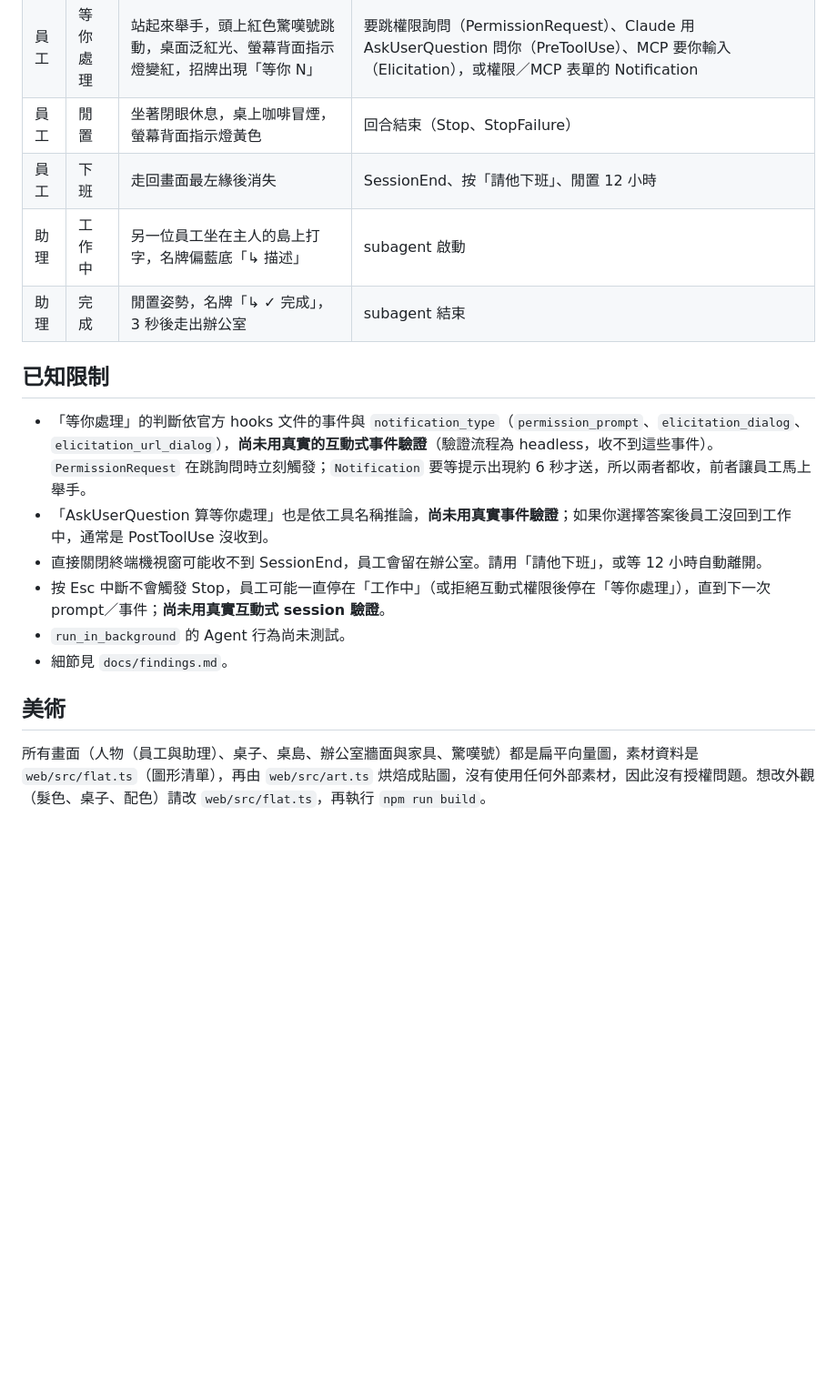
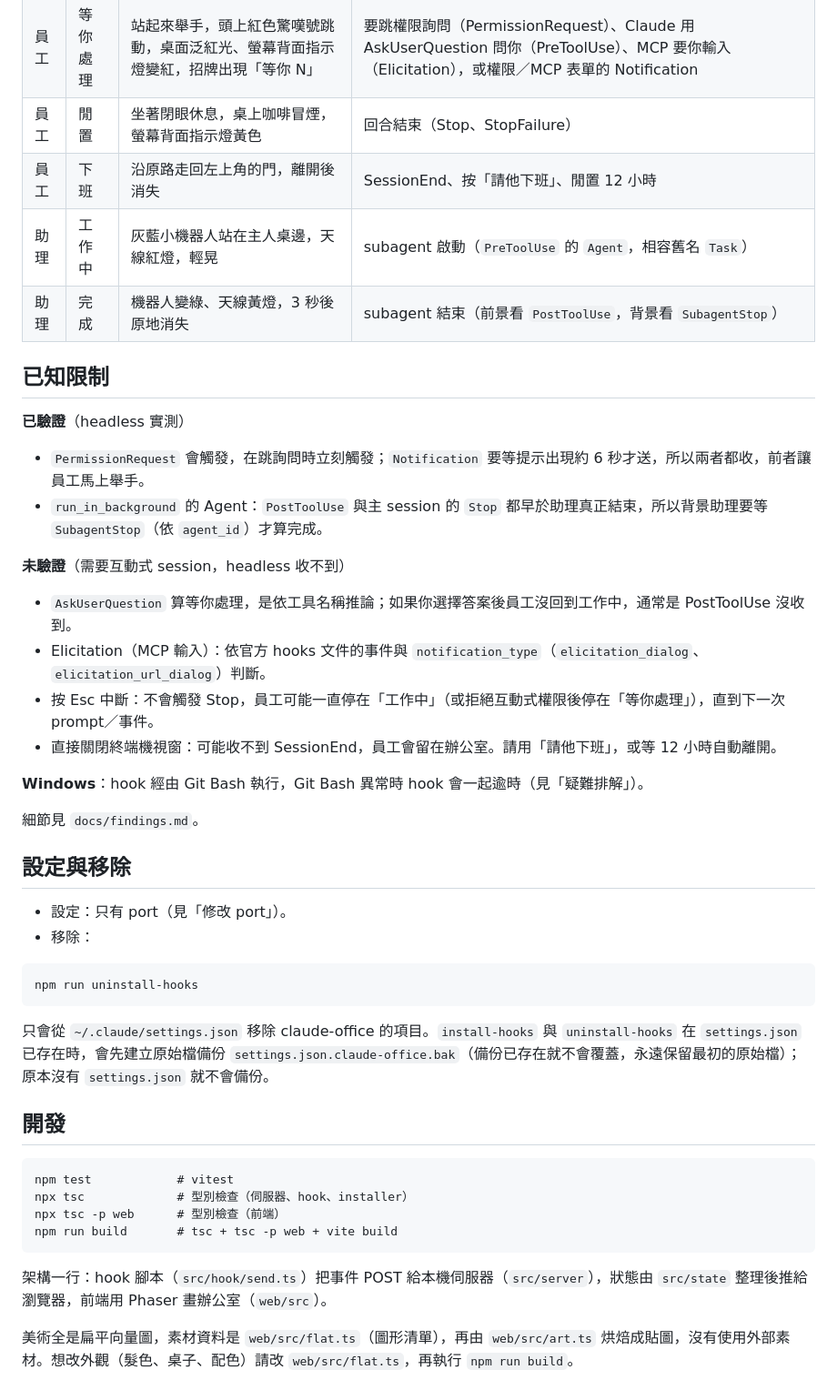
Before and after one commit to DavidQiu23/claude-office, a Markdown page: README.md, the part around one of its changes. Shown at 91% size. Drawn GitHub-style; blank space fills up the shorter version.

Commit message:
docs: 重寫 README，補上疑難排解、開發說明、欄數表與助理說明

````diff
--- a/README.md
+++ b/README.md
@@ -52,19 +90,48 @@ npm run uninstall-hooks
 | 員工 | 工作中 | 坐在桌前打字（雙手交替），螢幕背面指示燈綠色，頭上氣泡顯示目前動作 | 送出 prompt、工具執行，批准或回答之後（PostToolUse、PostToolUseFailure、ElicitationResult） |
 | 員工 | 等你處理 | 站起來舉手，頭上紅色驚嘆號跳動，桌面泛紅光、螢幕背面指示燈變紅，招牌出現「等你 N」 | 要跳權限詢問（PermissionRequest）、Claude 用 AskUserQuestion 問你（PreToolUse）、MCP 要你輸入（Elicitation），或權限／MCP 表單的 Notification |
 | 員工 | 閒置 | 坐著閉眼休息，桌上咖啡冒煙，螢幕背面指示燈黃色 | 回合結束（Stop、StopFailure） |
-| 員工 | 下班 | 走回畫面最左緣後消失 | SessionEnd、按「請他下班」、閒置 12 小時 |
-| 助理 | 工作中 | 另一位員工坐在主人的島上打字，名牌偏藍底「↳ 描述」 | subagent 啟動 |
-| 助理 | 完成 | 閒置姿勢，名牌「↳ ✓ 完成」，3 秒後走出辦公室 | subagent 結束 |
+| 員工 | 下班 | 沿原路走回左上角的門，離開後消失 | SessionEnd、按「請他下班」、閒置 12 小時 |
+| 助理 | 工作中 | 灰藍小機器人站在主人桌邊，天線紅燈，輕晃 | subagent 啟動（`PreToolUse` 的 `Agent`，相容舊名 `Task`） |
+| 助理 | 完成 | 機器人變綠、天線黃燈，3 秒後原地消失 | subagent 結束（前景看 `PostToolUse`，背景看 `SubagentStop`） |
 
 ## 已知限制
 
-- 「等你處理」的判斷依官方 hooks 文件的事件與 `notification_type`（`permission_prompt`、`elicitation_dialog`、`elicitation_url_dialog`），**尚未用真實的互動式事件驗證**（驗證流程為 headless，收不到這些事件）。`PermissionRequest` 在跳詢問時立刻觸發；`Notification` 要等提示出現約 6 秒才送，所以兩者都收，前者讓員工馬上舉手。
-- 「AskUserQuestion 算等你處理」也是依工具名稱推論，**尚未用真實事件驗證**；如果你選擇答案後員工沒回到工作中，通常是 PostToolUse 沒收到。
-- 直接關閉終端機視窗可能收不到 SessionEnd，員工會留在辦公室。請用「請他下班」，或等 12 小時自動離開。
-- 按 Esc 中斷不會觸發 Stop，員工可能一直停在「工作中」（或拒絕互動式權限後停在「等你處理」），直到下一次 prompt／事件；**尚未用真實互動式 session 驗證**。
-- `run_in_background` 的 Agent 行為尚未測試。
-- 細節見 `docs/findings.md`。
+**已驗證**（headless 實測）
 
-## 美術
+- `PermissionRequest` 會觸發，在跳詢問時立刻觸發；`Notification` 要等提示出現約 6 秒才送，所以兩者都收，前者讓員工馬上舉手。
+- `run_in_background` 的 Agent：`PostToolUse` 與主 session 的 `Stop` 都早於助理真正結束，所以背景助理要等 `SubagentStop`（依 `agent_id`）才算完成。
 
-所有畫面（人物（員工與助理）、桌子、桌島、辦公室牆面與家具、驚嘆號）都是扁平向量圖，素材資料是 `web/src/flat.ts`（圖形清單），再由 `web/src/art.ts` 烘焙成貼圖，沒有使用任何外部素材，因此沒有授權問題。想改外觀（髮色、桌子、配色）請改 `web/src/flat.ts`，再執行 `npm run build`。
+**未驗證**（需要互動式 session，headless 收不到）
+
+- `AskUserQuestion` 算等你處理，是依工具名稱推論；如果你選擇答案後員工沒回到工作中，通常是 PostToolUse 沒收到。
+- Elicitation（MCP 輸入）：依官方 hooks 文件的事件與 `notification_type`（`elicitation_dialog`、`elicitation_url_dialog`）判斷。
+- 按 Esc 中斷：不會觸發 Stop，員工可能一直停在「工作中」（或拒絕互動式權限後停在「等你處理」），直到下一次 prompt／事件。
+- 直接關閉終端機視窗：可能收不到 SessionEnd，員工會留在辦公室。請用「請他下班」，或等 12 小時自動離開。
+
+**Windows**：hook 經由 Git Bash 執行，Git Bash 異常時 hook 會一起逾時（見「疑難排解」）。
+
+細節見 `docs/findings.md`。
+
+## 設定與移除
+
+- 設定：只有 port（見「修改 port」）。
+- 移除：
+
+```
+npm run uninstall-hooks
+```
+
+只會從 `~/.claude/settings.json` 移除 claude-office 的項目。`install-hooks` 與 `uninstall-hooks` 在 `settings.json` 已存在時，會先建立原始檔備份 `settings.json.claude-office.bak`（備份已存在就不會覆蓋，永遠保留最初的原始檔）；原本沒有 `settings.json` 就不會備份。
+
+## 開發
+
+```
+npm test            # vitest
+npx tsc             # 型別檢查（伺服器、hook、installer）
+npx tsc -p web      # 型別檢查（前端）
+npm run build       # tsc + tsc -p web + vite build
+```
+
+架構一行：hook 腳本（`src/hook/send.ts`）把事件 POST 給本機伺服器（`src/server`），狀態由 `src/state` 整理後推給瀏覽器，前端用 Phaser 畫辦公室（`web/src`）。
+
+美術全是扁平向量圖，素材資料是 `web/src/flat.ts`（圖形清單），再由 `web/src/art.ts` 烘焙成貼圖，沒有使用外部素材。想改外觀（髮色、桌子、配色）請改 `web/src/flat.ts`，再執行 `npm run build`。
````
Also changed, not shown: other parts of README.md (+50 -12 lines).
